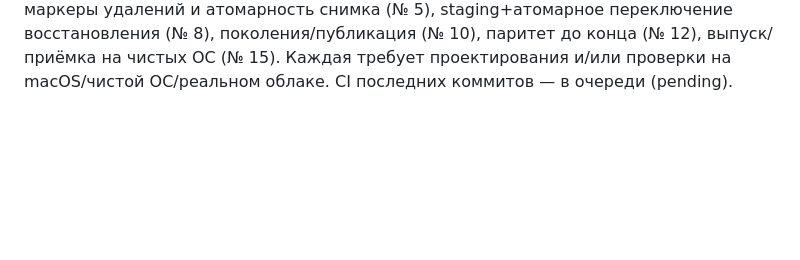
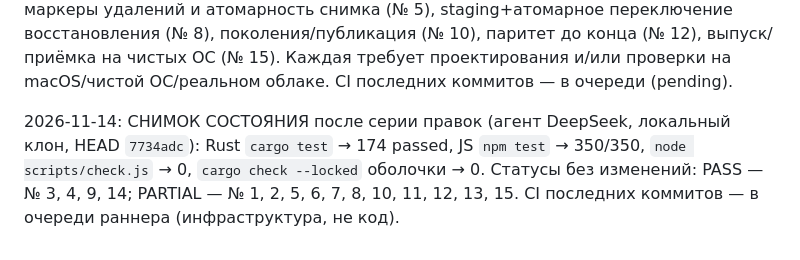
Before and after one commit to shavkynov/kabinet, a Markdown page: docs/tauri-release-tasks.md, the part around the change. Drawn GitHub-style; blank space fills up the shorter version.

Commit message:
docs(tauri): refresh session state snapshot after task 5/7/8 work

```diff
--- a/docs/tauri-release-tasks.md
+++ b/docs/tauri-release-tasks.md
@@ -363,3 +363,5 @@ tauri-app.yml уже делает Rust tests, exe и macOS app/zip, артефа
 2026-11-14: задача № 8 — PARTIAL (продолжение) на базе `b1ee2a0`: журналируемый откат восстановления (при сбое записи записанные файлы возвращаются к прежнему виду); регрессия + red/green, полный Rust 174/174. Staging/атомарное переключение и координация с синхронизацией остаются.
 
 2026-11-14: СНИМОК СОСТОЯНИЯ после сессии (агент DeepSeek, локальный клон, HEAD `642c071`): Rust `cargo test` → 168 passed, JS `npm test` → 350/350, `node scripts/check.js` → 0, `cargo check --locked` оболочки → 0. Статусы: PASS — № 3, 4, 9, 14; PARTIAL — № 1, 2, 5, 6, 7, 8, 10, 11, 12, 13, 15. Остаются по существу: манифест поколений и миграция (№ 1/5), маркеры удалений и атомарность снимка (№ 5), staging+атомарное переключение восстановления (№ 8), поколения/публикация (№ 10), паритет до конца (№ 12), выпуск/приёмка на чистых ОС (№ 15). Каждая требует проектирования и/или проверки на macOS/чистой ОС/реальном облаке. CI последних коммитов — в очереди (pending).
+
+2026-11-14: СНИМОК СОСТОЯНИЯ после серии правок (агент DeepSeek, локальный клон, HEAD `7734adc`): Rust `cargo test` → 174 passed, JS `npm test` → 350/350, `node scripts/check.js` → 0, `cargo check --locked` оболочки → 0. Статусы без изменений: PASS — № 3, 4, 9, 14; PARTIAL — № 1, 2, 5, 6, 7, 8, 10, 11, 12, 13, 15. CI последних коммитов — в очереди раннера (инфраструктура, не код).
```
